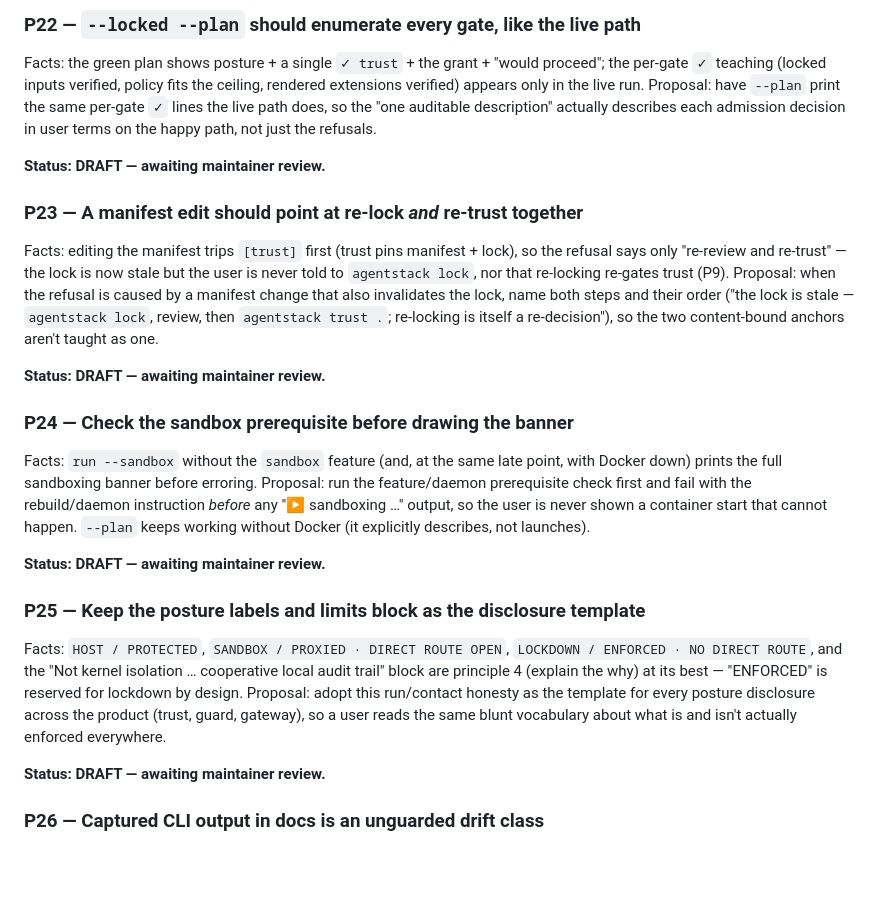
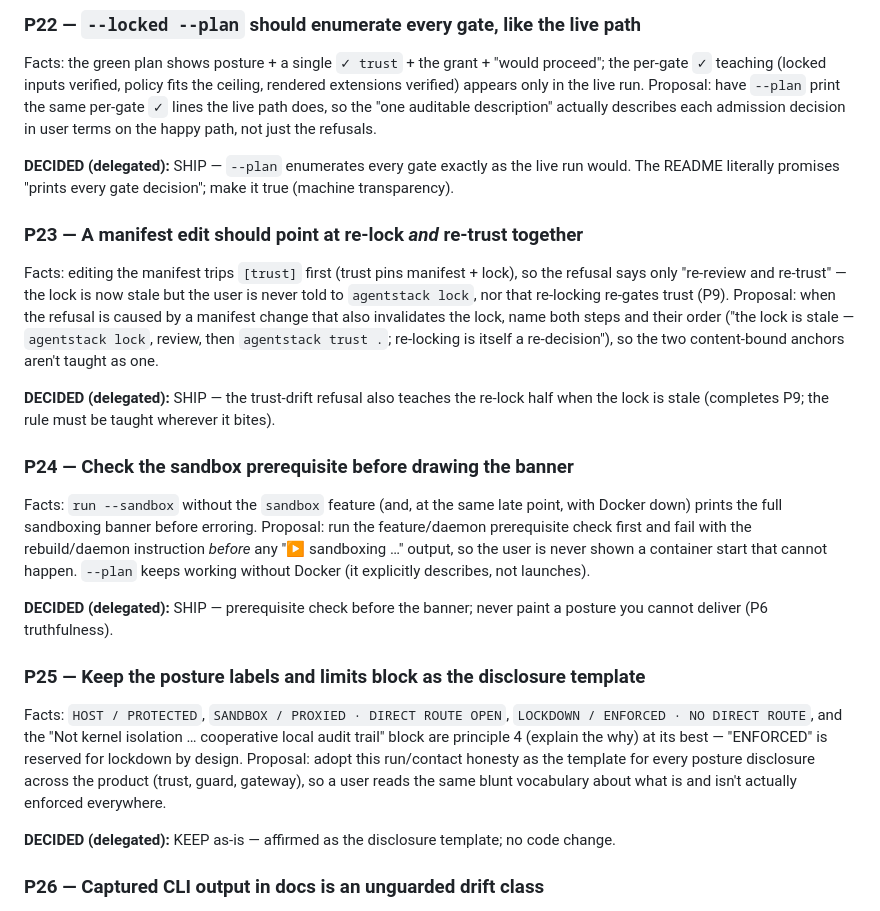
Before and after one commit to Tarekkharsa/agentstack, a Markdown page: docs/design/features-discussion.md, the part around one of its changes. Drawn GitHub-style; blank space fills up the shorter version.

```diff
--- a/docs/design/features-discussion.md
+++ b/docs/design/features-discussion.md
@@ -741,7 +741,7 @@ Proposal: have `--plan` print the same per-gate `✓` lines the live path does,
 so the "one auditable description" actually describes each admission decision
 in user terms on the happy path, not just the refusals.
 
-**Status: DRAFT — awaiting maintainer review.**
+**DECIDED (delegated):** SHIP — `--plan` enumerates every gate exactly as the live run would. The README literally promises "prints every gate decision"; make it true (machine transparency).
 
 ### P23 — A manifest edit should point at re-lock *and* re-trust together
 
@@ -753,7 +753,7 @@ that also invalidates the lock, name both steps and their order ("the lock is
 stale — `agentstack lock`, review, then `agentstack trust .`; re-locking is
 itself a re-decision"), so the two content-bound anchors aren't taught as one.
 
-**Status: DRAFT — awaiting maintainer review.**
+**DECIDED (delegated):** SHIP — the trust-drift refusal also teaches the re-lock half when the lock is stale (completes P9; the rule must be taught wherever it bites).
 
 ### P24 — Check the sandbox prerequisite before drawing the banner
 
@@ -764,7 +764,7 @@ rebuild/daemon instruction *before* any "▶ sandboxing …" output, so the user
 is never shown a container start that cannot happen. `--plan` keeps working
 without Docker (it explicitly describes, not launches).
 
-**Status: DRAFT — awaiting maintainer review.**
+**DECIDED (delegated):** SHIP — prerequisite check before the banner; never paint a posture you cannot deliver (P6 truthfulness).
 
 ### P25 — Keep the posture labels and limits block as the disclosure template
 
@@ -776,7 +776,7 @@ run/contact honesty as the template for every posture disclosure across the
 product (trust, guard, gateway), so a user reads the same blunt vocabulary
 about what is and isn't actually enforced everywhere.
 
-**Status: DRAFT — awaiting maintainer review.**
+**DECIDED (delegated):** KEEP as-is — affirmed as the disclosure template; no code change.
 
 ### P26 — Captured CLI output in docs is an unguarded drift class
 
```
Also changed, not shown: other parts of docs/design/features-discussion.md (+8 -8 lines).
